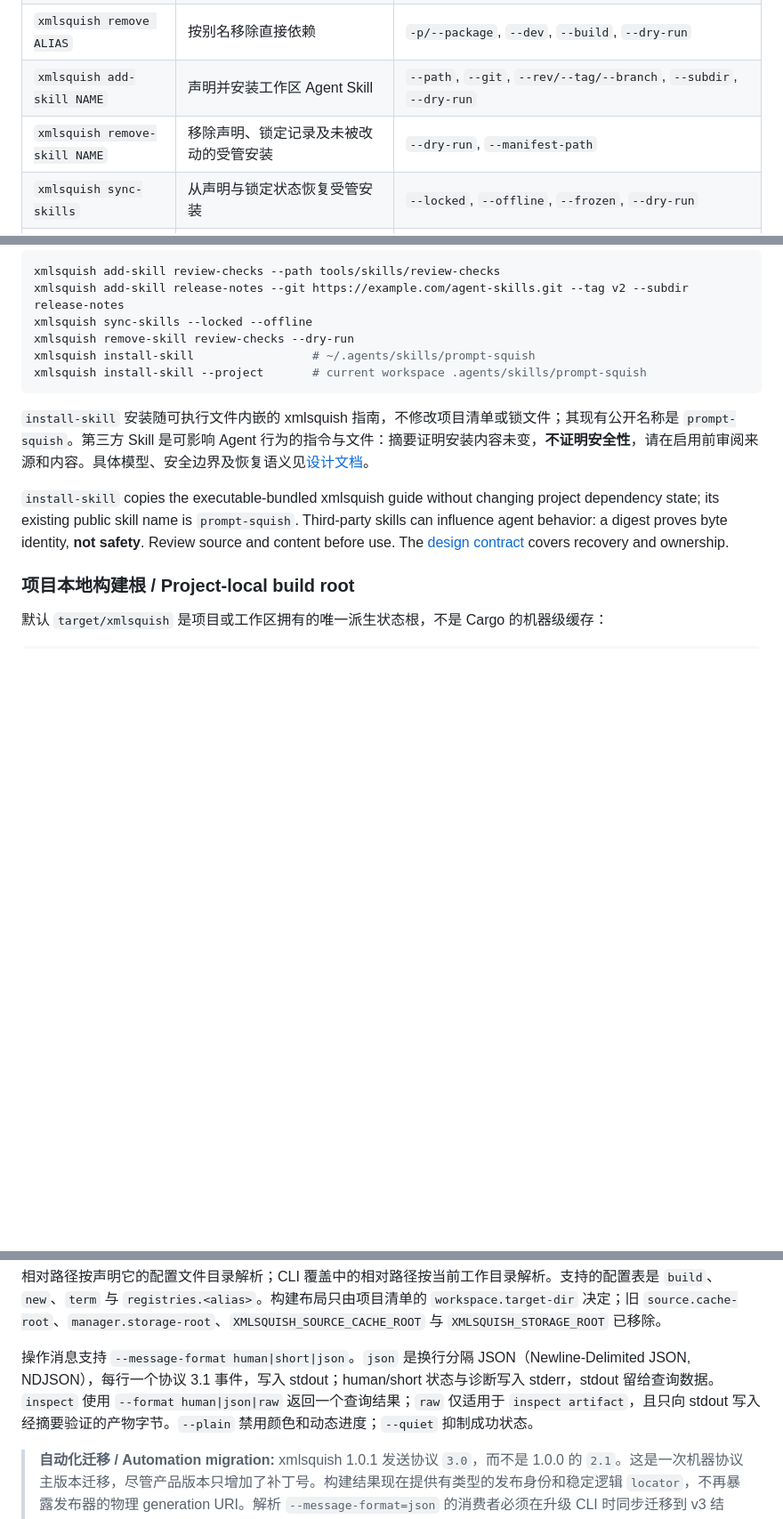
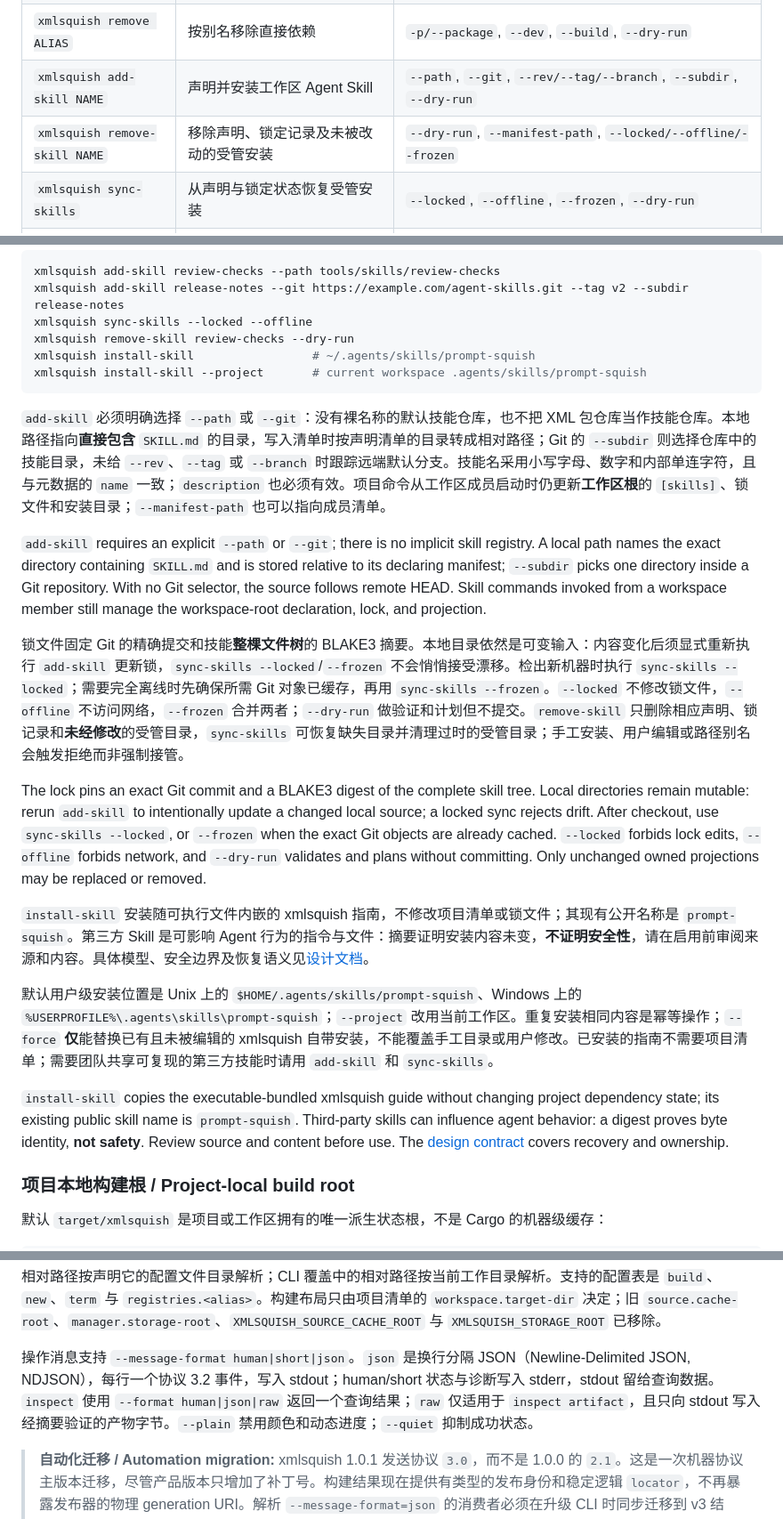
Before and after one commit to kleedaisuki/prompt-squish, a Markdown page: README.md, 3 parts joined by grey strips. Shown at 89% size. Drawn GitHub-style; blank space fills up the shorter version.

Commit message:
docs(release): document v1.1.0 skill dependencies

````diff
--- a/README.md
+++ b/README.md
@@ -111,7 +115,7 @@ review-checks = { path = "tools/skills/review-checks" }
 | `xmlsquish add SPEC` | 新增或更新有类型依赖，并协调清单与锁文件 | `--path`, `--git`, `--rev/--tag/--branch`, `--registry`, `--rename`, `--dry-run` |
 | `xmlsquish remove ALIAS` | 按别名移除直接依赖 | `-p/--package`, `--dev`, `--build`, `--dry-run` |
 | `xmlsquish add-skill NAME` | 声明并安装工作区 Agent Skill | `--path`, `--git`, `--rev/--tag/--branch`, `--subdir`, `--dry-run` |
-| `xmlsquish remove-skill NAME` | 移除声明、锁定记录及未被改动的受管安装 | `--dry-run`, `--manifest-path` |
+| `xmlsquish remove-skill NAME` | 移除声明、锁定记录及未被改动的受管安装 | `--dry-run`, `--manifest-path`, `--locked/--offline/--frozen` |
 | `xmlsquish sync-skills` | 从声明与锁定状态恢复受管安装 | `--locked`, `--offline`, `--frozen`, `--dry-run` |
 | `xmlsquish install-skill` | 安装 xmlsquish 自带 Agent Skill | `--project`, `--force`, `--dry-run` |
 | `xmlsquish inspect …` | 只读检查 IR、链接、源码来源、缓存键或产物 | `ir`, `link`, `source`, `cache`, `artifact`; `--format human|json|raw` |
@@ -156,7 +160,17 @@ xmlsquish install-skill                 # ~/.agents/skills/prompt-squish
 xmlsquish install-skill --project       # current workspace .agents/skills/prompt-squish
 ```
 
+`add-skill` 必须明确选择 `--path` 或 `--git`：没有裸名称的默认技能仓库，也不把 XML 包仓库当作技能仓库。本地路径指向**直接包含** `SKILL.md` 的目录，写入清单时按声明清单的目录转成相对路径；Git 的 `--subdir` 则选择仓库中的技能目录，未给 `--rev`、`--tag` 或 `--branch` 时跟踪远端默认分支。技能名采用小写字母、数字和内部单连字符，且与元数据的 `name` 一致；`description` 也必须有效。项目命令从工作区成员启动时仍更新**工作区根**的 `[skills]`、锁文件和安装目录；`--manifest-path` 也可以指向成员清单。
+
+`add-skill` requires an explicit `--path` or `--git`; there is no implicit skill registry. A local path names the exact directory containing `SKILL.md` and is stored relative to its declaring manifest; `--subdir` picks one directory inside a Git repository. With no Git selector, the source follows remote HEAD. Skill commands invoked from a workspace member still manage the workspace-root declaration, lock, and projection.
+
+锁文件固定 Git 的精确提交和技能**整棵文件树**的 BLAKE3 摘要。本地目录依然是可变输入：内容变化后须显式重新执行 `add-skill` 更新锁，`sync-skills --locked`/`--frozen` 不会悄悄接受漂移。检出新机器时执行 `sync-skills --locked`；需要完全离线时先确保所需 Git 对象已缓存，再用 `sync-skills --frozen`。`--locked` 不修改锁文件，`--offline` 不访问网络，`--frozen` 合并两者；`--dry-run` 做验证和计划但不提交。`remove-skill` 只删除相应声明、锁记录和**未经修改**的受管目录，`sync-skills` 可恢复缺失目录并清理过时的受管目录；手工安装、用户编辑或路径别名会触发拒绝而非强制接管。
+
+The lock pins an exact Git commit and a BLAKE3 digest of the complete skill tree. Local directories remain mutable: rerun `add-skill` to intentionally update a changed local source; a locked sync rejects drift. After checkout, use `sync-skills --locked`, or `--frozen` when the exact Git objects are already cached. `--locked` forbids lock edits, `--offline` forbids network, and `--dry-run` validates and plans without committing. Only unchanged owned projections may be replaced or removed.
+
 `install-skill` 安装随可执行文件内嵌的 xmlsquish 指南，不修改项目清单或锁文件；其现有公开名称是 `prompt-squish`。第三方 Skill 是可影响 Agent 行为的指令与文件：摘要证明安装内容未变，**不证明安全性**，请在启用前审阅来源和内容。具体模型、安全边界及恢复语义见[设计文档](docs/design/skill-dependencies.md)。
+
+默认用户级安装位置是 Unix 上的 `$HOME/.agents/skills/prompt-squish`、Windows 上的 `%USERPROFILE%\.agents\skills\prompt-squish`；`--project` 改用当前工作区。重复安装相同内容是幂等操作；`--force` **仅**能替换已有且未被编辑的 xmlsquish 自带安装，不能覆盖手工目录或用户修改。已安装的指南不需要项目清单；需要团队共享可复现的第三方技能时请用 `add-skill` 和 `sync-skills`。
 
 `install-skill` copies the executable-bundled xmlsquish guide without changing project dependency state; its existing public skill name is `prompt-squish`. Third-party skills can influence agent behavior: a digest proves byte identity, **not safety**. Review source and content before use. The [design contract](docs/design/skill-dependencies.md) covers recovery and ownership.
 
@@ -215,7 +229,7 @@ defaults
 
 相对路径按声明它的配置文件目录解析；CLI 覆盖中的相对路径按当前工作目录解析。支持的配置表是 `build`、`new`、`term` 与 `registries.<alias>`。构建布局只由项目清单的 `workspace.target-dir` 决定；旧 `source.cache-root`、`manager.storage-root`、`XMLSQUISH_SOURCE_CACHE_ROOT` 与 `XMLSQUISH_STORAGE_ROOT` 已移除。
 
-操作消息支持 `--message-format human|short|json`。`json` 是换行分隔 JSON（Newline-Delimited JSON, NDJSON），每行一个协议 3.1 事件，写入 stdout；human/short 状态与诊断写入 stderr，stdout 留给查询数据。`inspect` 使用 `--format human|json|raw` 返回一个查询结果；`raw` 仅适用于 `inspect artifact`，且只向 stdout 写入经摘要验证的产物字节。`--plain` 禁用颜色和动态进度；`--quiet` 抑制成功状态。
+操作消息支持 `--message-format human|short|json`。`json` 是换行分隔 JSON（Newline-Delimited JSON, NDJSON），每行一个协议 3.2 事件，写入 stdout；human/short 状态与诊断写入 stderr，stdout 留给查询数据。`inspect` 使用 `--format human|json|raw` 返回一个查询结果；`raw` 仅适用于 `inspect artifact`，且只向 stdout 写入经摘要验证的产物字节。`--plain` 禁用颜色和动态进度；`--quiet` 抑制成功状态。
 
 > **自动化迁移 / Automation migration:** xmlsquish 1.0.1 发送协议 `3.0`，而不是 1.0.0 的 `2.1`。这是一次机器协议主版本迁移，尽管产品版本只增加了补丁号。构建结果现在提供有类型的发布身份和稳定逻辑 `locator`，不再暴露发布器的物理 generation URI。解析 `--message-format=json` 的消费者必须在升级 CLI 时同步迁移到 v3 结构；不要将 v2 构建结果视为可加性更改。
 
````
Also changed, not shown: other parts of README.md (+8 -0 lines), CHANGELOG.md (+10 -1 lines), docs/releases/1.1.0.md (added, +80 -0 lines).
